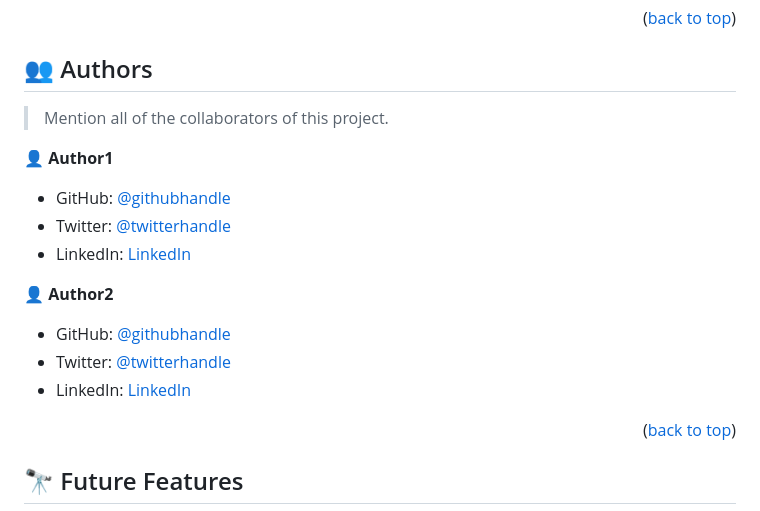
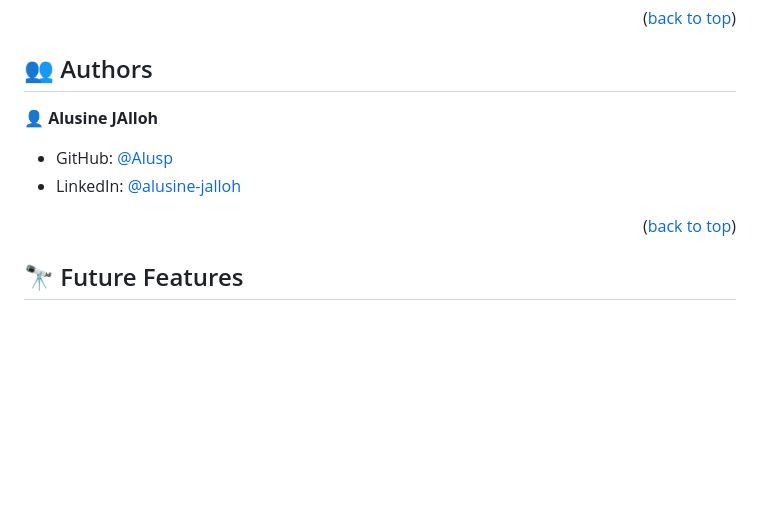
Before and after one commit to Alusp/real-estate-mobile-app, a Markdown page: README.md, the part around the change. GitHub-like rendering; blank space fills up the shorter version.

```diff
--- a/README.md
+++ b/README.md
@@ -159,19 +159,11 @@ Play Store and App Store
 
 ## 👥 Authors <a name="authors"></a>
 
-> Mention all of the collaborators of this project.
+👤 **Alusine JAlloh**
 
-👤 **Author1**
+- GitHub: [@Alusp](https://github.com/Alusp/World-Health-Assembly)
+- LinkedIn: [@alusine-jalloh](https://www.linkedin.com/in/alusine-jalloh)
 
-- GitHub: [@githubhandle](https://github.com/githubhandle)
-- Twitter: [@twitterhandle](https://twitter.com/twitterhandle)
-- LinkedIn: [LinkedIn](https://linkedin.com/in/linkedinhandle)
-
-👤 **Author2**
-
-- GitHub: [@githubhandle](https://github.com/githubhandle)
-- Twitter: [@twitterhandle](https://twitter.com/twitterhandle)
-- LinkedIn: [LinkedIn](https://linkedin.com/in/linkedinhandle)
 
 <p align="right">(<a href="#readme-top">back to top</a>)</p>
 
```
